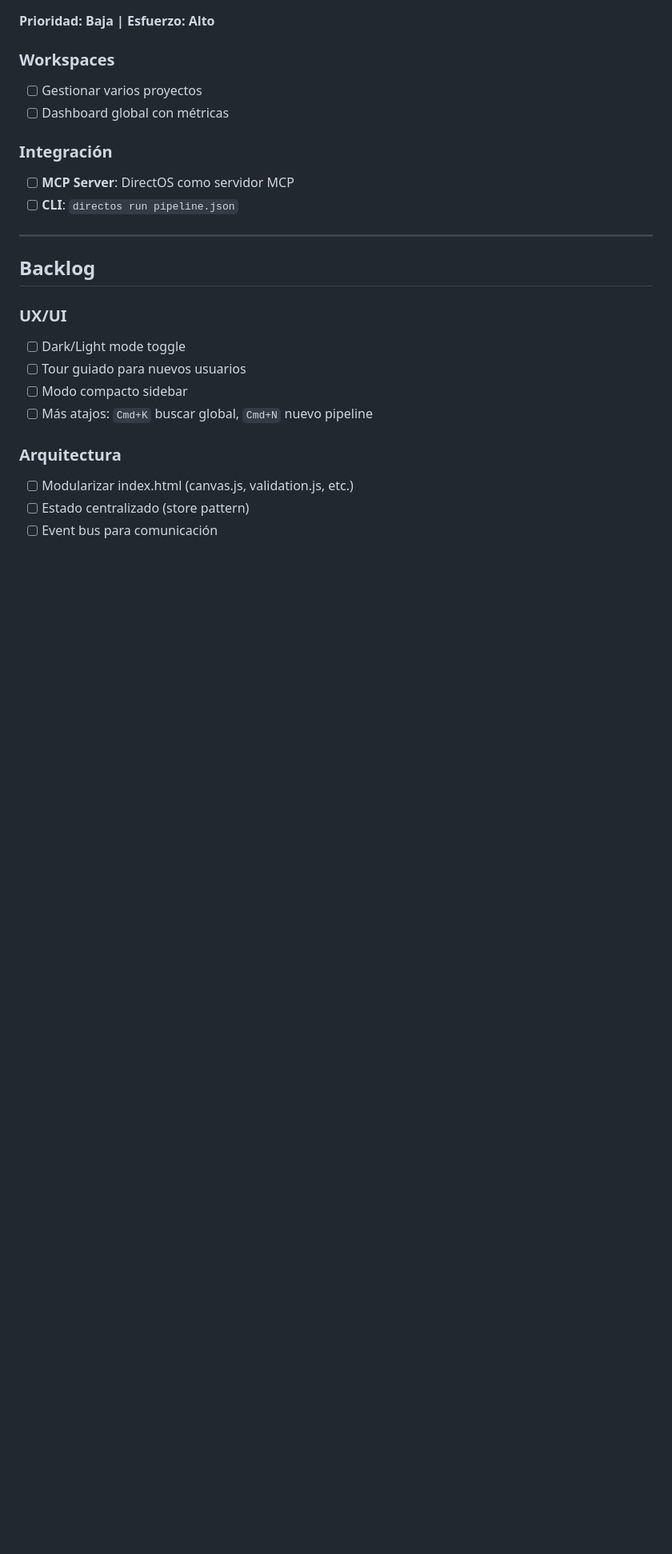
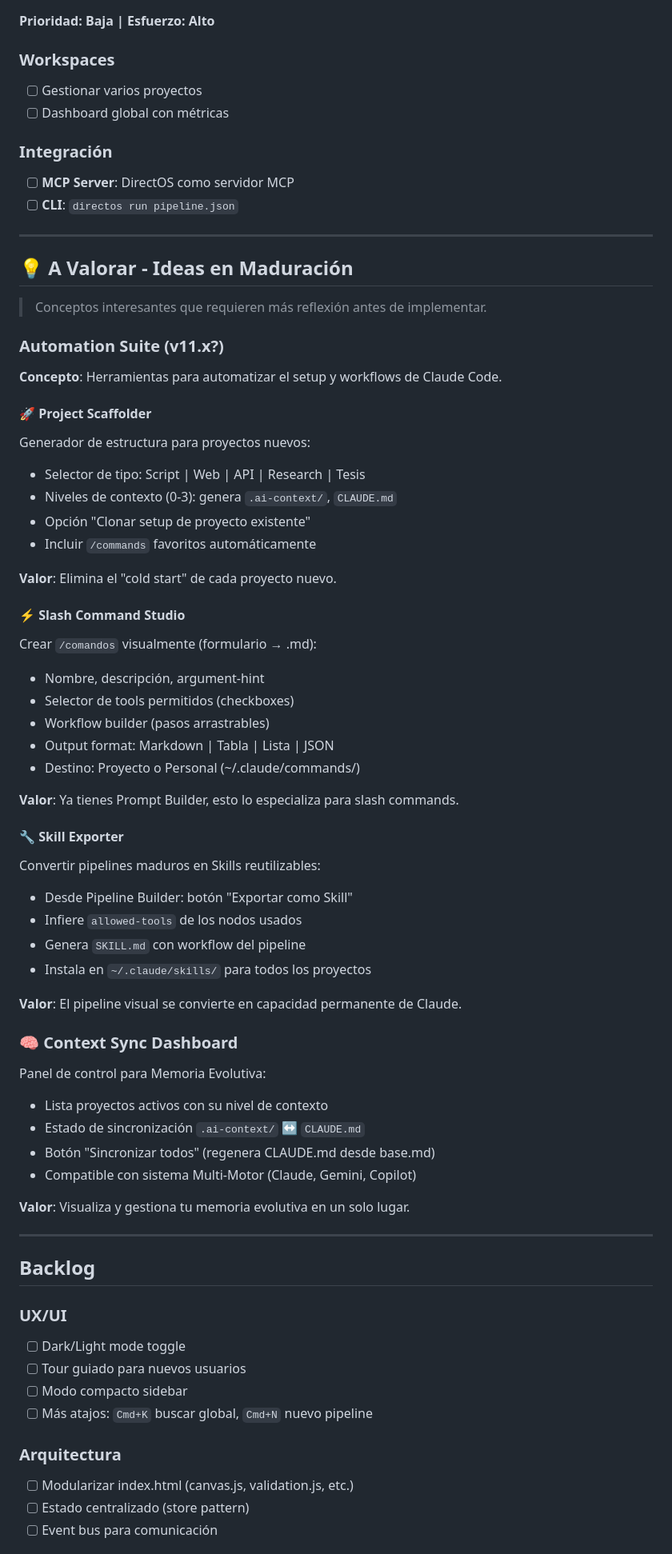
Before and after one commit to cjlkaiser-cpu/DirectOS, a Markdown page: MEJORAS.md, the part around the change. Shown at 80% size. GitHub-like rendering; blank space fills up the shorter version.

```diff
--- a/MEJORAS.md
+++ b/MEJORAS.md
@@ -144,6 +144,54 @@ Ver [CHANGELOG.md](./CHANGELOG.md) para el historial completo de cambios.
 
 ---
 
+## 💡 A Valorar - Ideas en Maduración
+
+> Conceptos interesantes que requieren más reflexión antes de implementar.
+
+### Automation Suite (v11.x?)
+
+**Concepto**: Herramientas para automatizar el setup y workflows de Claude Code.
+
+#### 🚀 Project Scaffolder
+Generador de estructura para proyectos nuevos:
+- Selector de tipo: Script | Web | API | Research | Tesis
+- Niveles de contexto (0-3): genera `.ai-context/`, `CLAUDE.md`
+- Opción "Clonar setup de proyecto existente"
+- Incluir `/commands` favoritos automáticamente
+
+**Valor**: Elimina el "cold start" de cada proyecto nuevo.
+
+#### ⚡ Slash Command Studio
+Crear `/comandos` visualmente (formulario → .md):
+- Nombre, descripción, argument-hint
+- Selector de tools permitidos (checkboxes)
+- Workflow builder (pasos arrastrables)
+- Output format: Markdown | Tabla | Lista | JSON
+- Destino: Proyecto o Personal (~/.claude/commands/)
+
+**Valor**: Ya tienes Prompt Builder, esto lo especializa para slash commands.
+
+#### 🔧 Skill Exporter
+Convertir pipelines maduros en Skills reutilizables:
+- Desde Pipeline Builder: botón "Exportar como Skill"
+- Infiere `allowed-tools` de los nodos usados
+- Genera `SKILL.md` con workflow del pipeline
+- Instala en `~/.claude/skills/` para todos los proyectos
+
+**Valor**: El pipeline visual se convierte en capacidad permanente de Claude.
+
+### 🧠 Context Sync Dashboard
+
+Panel de control para Memoria Evolutiva:
+- Lista proyectos activos con su nivel de contexto
+- Estado de sincronización `.ai-context/` ↔ `CLAUDE.md`
+- Botón "Sincronizar todos" (regenera CLAUDE.md desde base.md)
+- Compatible con sistema Multi-Motor (Claude, Gemini, Copilot)
+
+**Valor**: Visualiza y gestiona tu memoria evolutiva en un solo lugar.
+
+---
+
 ## Backlog
 
 ### UX/UI
```
Also changed, not shown: FASE6-VAULT.md (deleted, +0 -218 lines).
